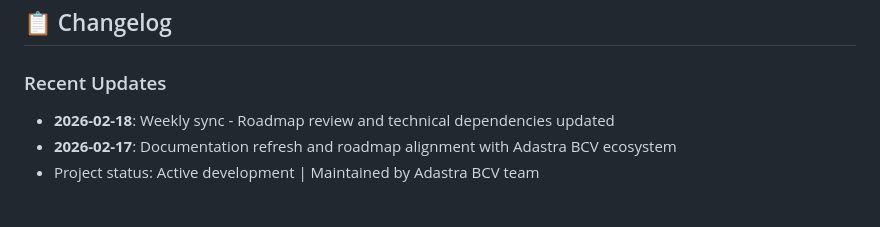
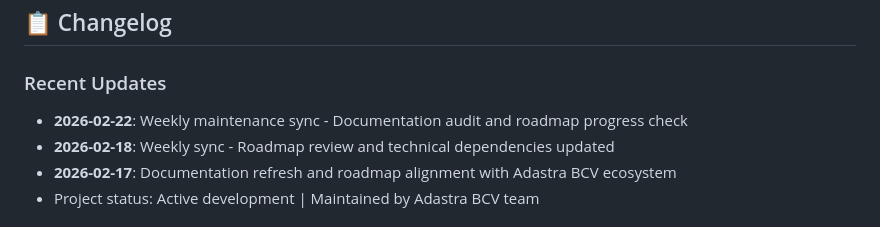
Before and after one commit to Garbaun/skin-ai-pro, a Markdown page: README.md, the part around the change. Rendered like a GitHub page.

Commit message:
docs: update README [automated]

```diff
--- a/README.md
+++ b/README.md
@@ -255,6 +255,7 @@ flutter build web --release
 ## 📋 Changelog
 
 ### Recent Updates
+- **2026-02-22**: Weekly maintenance sync - Documentation audit and roadmap progress check
 - **2026-02-18**: Weekly sync - Roadmap review and technical dependencies updated
 - **2026-02-17**: Documentation refresh and roadmap alignment with Adastra BCV ecosystem
 - Project status: Active development | Maintained by Adastra BCV team
```
